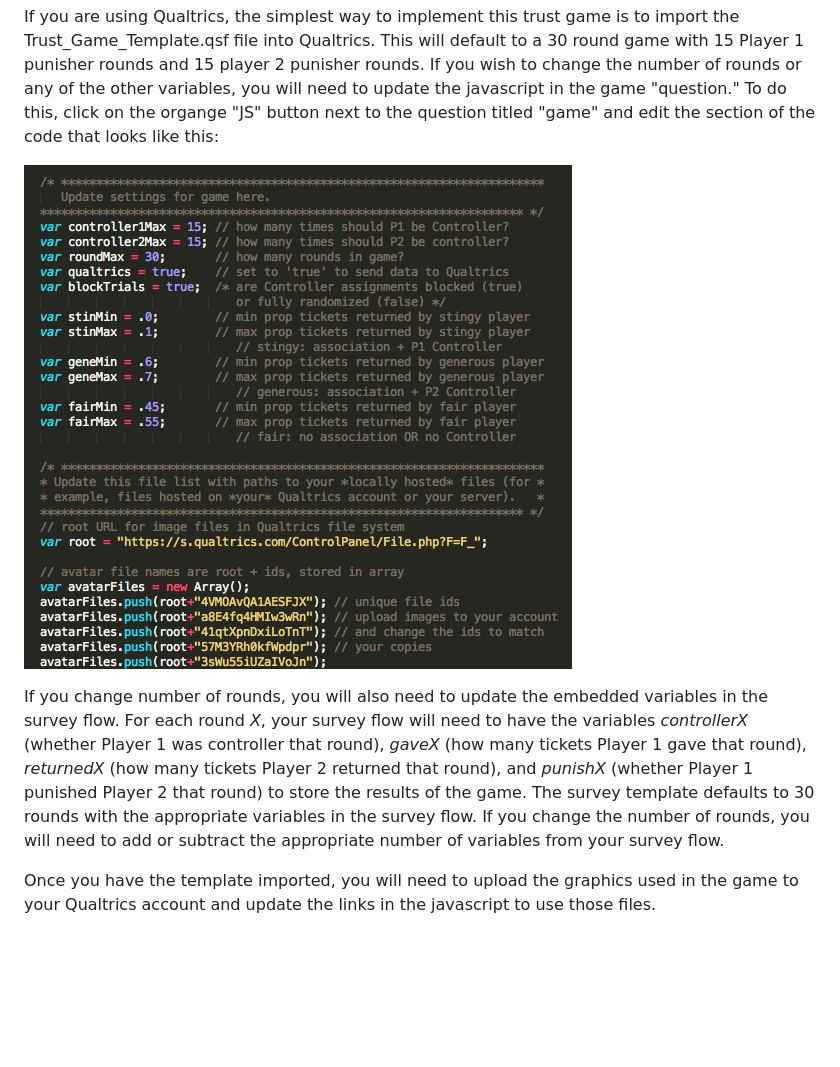
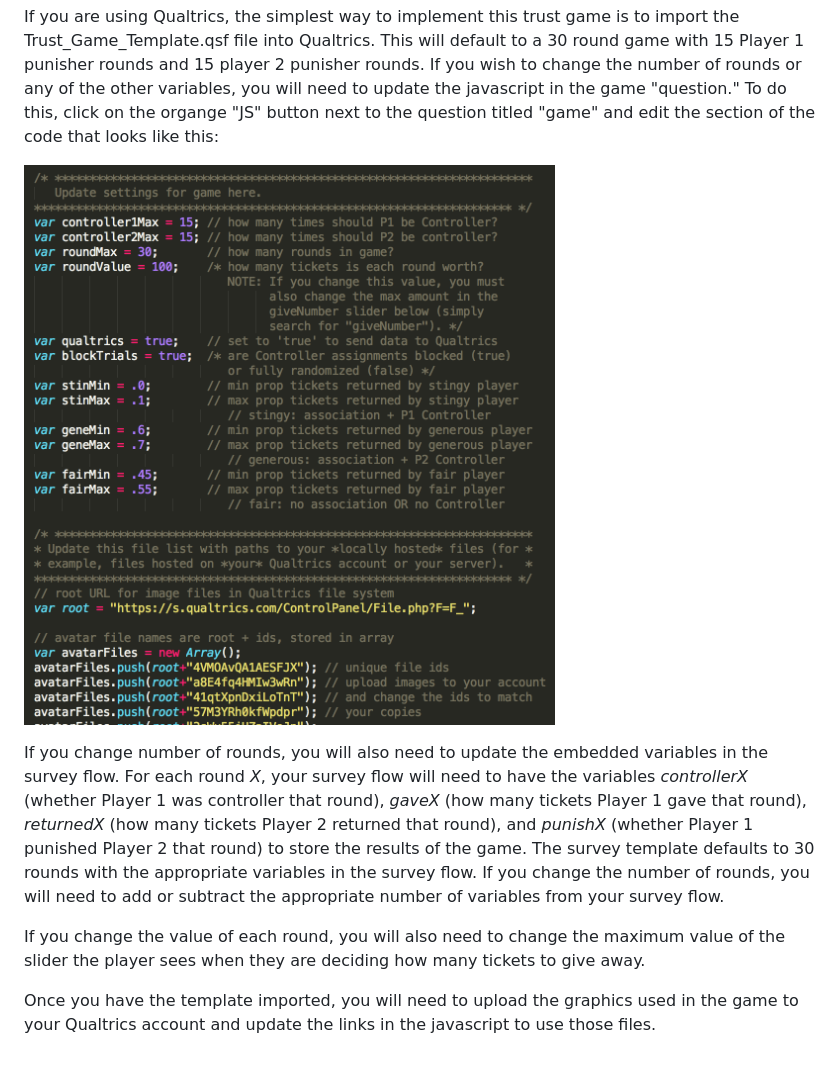
Before and after one commit to ecsalomon/trust-game, a Markdown page: README.md, the part around the change. Drawn GitHub-style; pictures changed too: gamesettings.png; blank space fills up the shorter version.

Commit message:
make round value dynamic

```diff
--- a/README.md
+++ b/README.md
@@ -41,4 +41,6 @@ If you are using Qualtrics, the simplest way to implement this trust game is to
 
 If you change number of rounds, you will also need to update the embedded variables in the survey flow. For each round *X*, your survey flow will need to have the variables *controllerX* (whether Player 1 was controller that round), *gaveX* (how many tickets Player 1 gave that round), *returnedX* (how many tickets Player 2 returned that round), and *punishX* (whether Player 1 punished Player 2 that round) to store the results of the game. The survey template defaults to 30 rounds with the appropriate variables in the survey flow. If you change the number of rounds, you will need to add or subtract the appropriate number of variables from your survey flow.
 
+If you change the value of each round, you will also need to change the maximum value of the slider the player sees when they are deciding how many tickets to give away.
+
 Once you have the template imported, you will need to upload the graphics used in the game to your Qualtrics account and update the links in the javascript to use those files.
```
Also changed, not shown: 3 other files.
